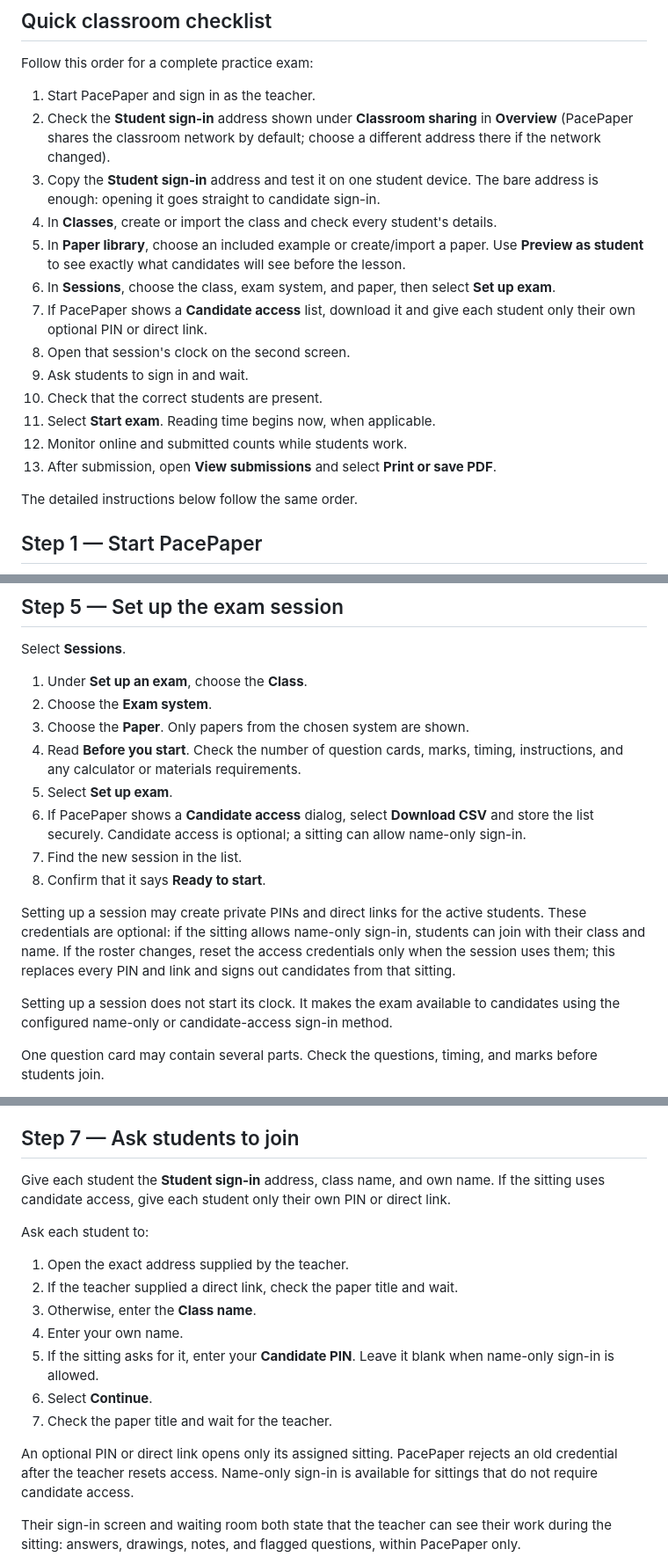
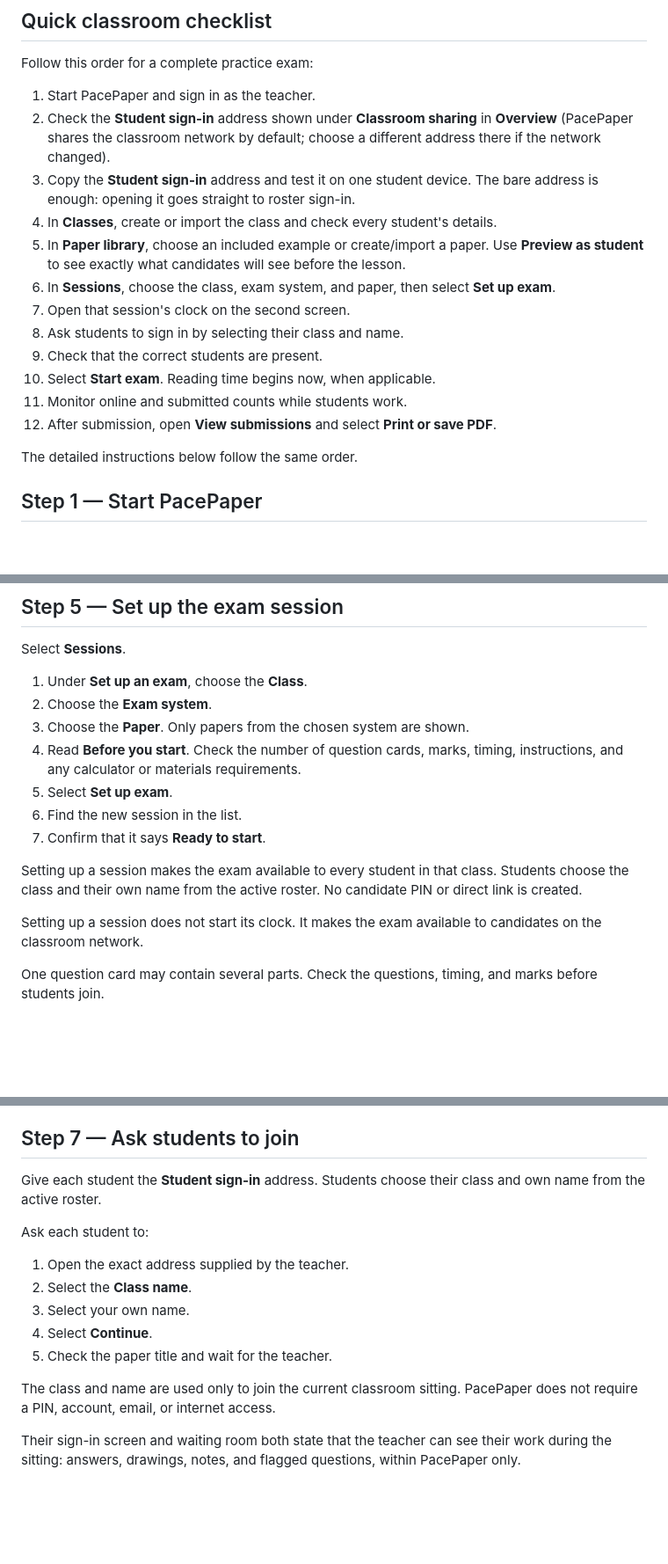
Before and after one commit to GowangInc/PacePaper, a Markdown page: USER_GUIDE.md, 3 parts joined by grey strips. Shown: that part at 88% size. Rendered like a GitHub page; blank space fills up the shorter version.

```diff
--- a/USER_GUIDE.md
+++ b/USER_GUIDE.md
@@ -29,17 +29,16 @@ Follow this order for a complete practice exam:
 
 1. Start PacePaper and sign in as the teacher.
 2. Check the **Student sign-in** address shown under **Classroom sharing** in **Overview** (PacePaper shares the classroom network by default; choose a different address there if the network changed).
-3. Copy the **Student sign-in** address and test it on one student device. The bare address is enough: opening it goes straight to candidate sign-in.
+3. Copy the **Student sign-in** address and test it on one student device. The bare address is enough: opening it goes straight to roster sign-in.
 4. In **Classes**, create or import the class and check every student's details.
 5. In **Paper library**, choose an included example or create/import a paper. Use **Preview as student** to see exactly what candidates will see before the lesson.
 6. In **Sessions**, choose the class, exam system, and paper, then select **Set up exam**.
-7. If PacePaper shows a **Candidate access** list, download it and give each student only their own optional PIN or direct link.
-8. Open that session's clock on the second screen.
-9. Ask students to sign in and wait.
-10. Check that the correct students are present.
-11. Select **Start exam**. Reading time begins now, when applicable.
-12. Monitor online and submitted counts while students work.
-13. After submission, open **View submissions** and select **Print or save PDF**.
+7. Open that session's clock on the second screen.
+8. Ask students to sign in by selecting their class and name.
+9. Check that the correct students are present.
+10. Select **Start exam**. Reading time begins now, when applicable.
+11. Monitor online and submitted counts while students work.
+12. After submission, open **View submissions** and select **Print or save PDF**.
 
 The detailed instructions below follow the same order.
 
@@ -245,13 +244,12 @@ Select **Sessions**.
 3. Choose the **Paper**. Only papers from the chosen system are shown.
 4. Read **Before you start**. Check the number of question cards, marks, timing, instructions, and any calculator or materials requirements.
 5. Select **Set up exam**.
-6. If PacePaper shows a **Candidate access** dialog, select **Download CSV** and store the list securely. Candidate access is optional; a sitting can allow name-only sign-in.
-7. Find the new session in the list.
-8. Confirm that it says **Ready to start**.
+6. Find the new session in the list.
+7. Confirm that it says **Ready to start**.
 
-Setting up a session may create private PINs and direct links for the active students. These credentials are optional: if the sitting allows name-only sign-in, students can join with their class and name. If the roster changes, reset the access credentials only when the session uses them; this replaces every PIN and link and signs out candidates from that sitting.
+Setting up a session makes the exam available to every student in that class. Students choose the class and their own name from the active roster. No candidate PIN or direct link is created.
 
-Setting up a session does not start its clock. It makes the exam available to candidates using the configured name-only or candidate-access sign-in method.
+Setting up a session does not start its clock. It makes the exam available to candidates on the classroom network.
 
 One question card may contain several parts. Check the questions, timing, and marks before students join.
 
@@ -280,19 +278,17 @@ The clock remains on **Ready to start** until the teacher selects **Start exam**
 
 ## Step 7 — Ask students to join
 
-Give each student the **Student sign-in** address, class name, and own name. If the sitting uses candidate access, give each student only their own PIN or direct link.
+Give each student the **Student sign-in** address. Students choose their class and own name from the active roster.
 
 Ask each student to:
 
 1. Open the exact address supplied by the teacher.
-2. If the teacher supplied a direct link, check the paper title and wait.
-3. Otherwise, enter the **Class name**.
-4. Enter your own name.
-5. If the sitting asks for it, enter your **Candidate PIN**. Leave it blank when name-only sign-in is allowed.
-6. Select **Continue**.
-7. Check the paper title and wait for the teacher.
+2. Select the **Class name**.
+3. Select your own name.
+4. Select **Continue**.
+5. Check the paper title and wait for the teacher.
 
-An optional PIN or direct link opens only its assigned sitting. PacePaper rejects an old credential after the teacher resets access. Name-only sign-in is available for sittings that do not require candidate access.
+The class and name are used only to join the current classroom sitting. PacePaper does not require a PIN, account, email, or internet access.
 
 Their sign-in screen and waiting room both state that the teacher can see their work during the sitting: answers, drawings, notes, and flagged questions, within PacePaper only.
 
```
Also changed, not shown: other parts of USER_GUIDE.md (+6 -6 lines), README.md (+9 -5 lines), release/README.md (+5 -5 lines), release/RELEASE_NOTES-0.1.0-demo.17.md (added, +19 -0 lines), docs/user-guide/screenshots/student-sign-in.png, 2 other files.
